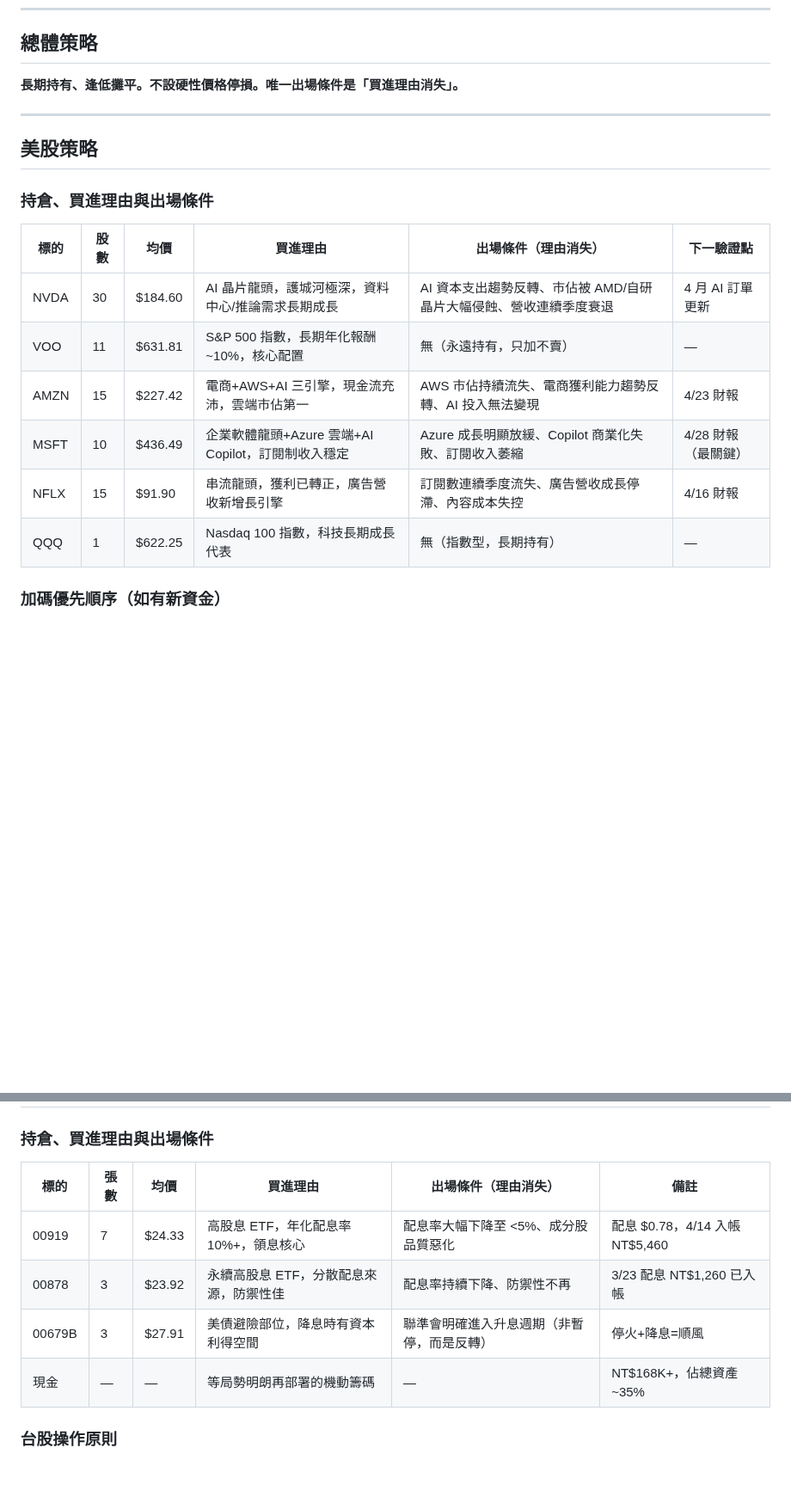
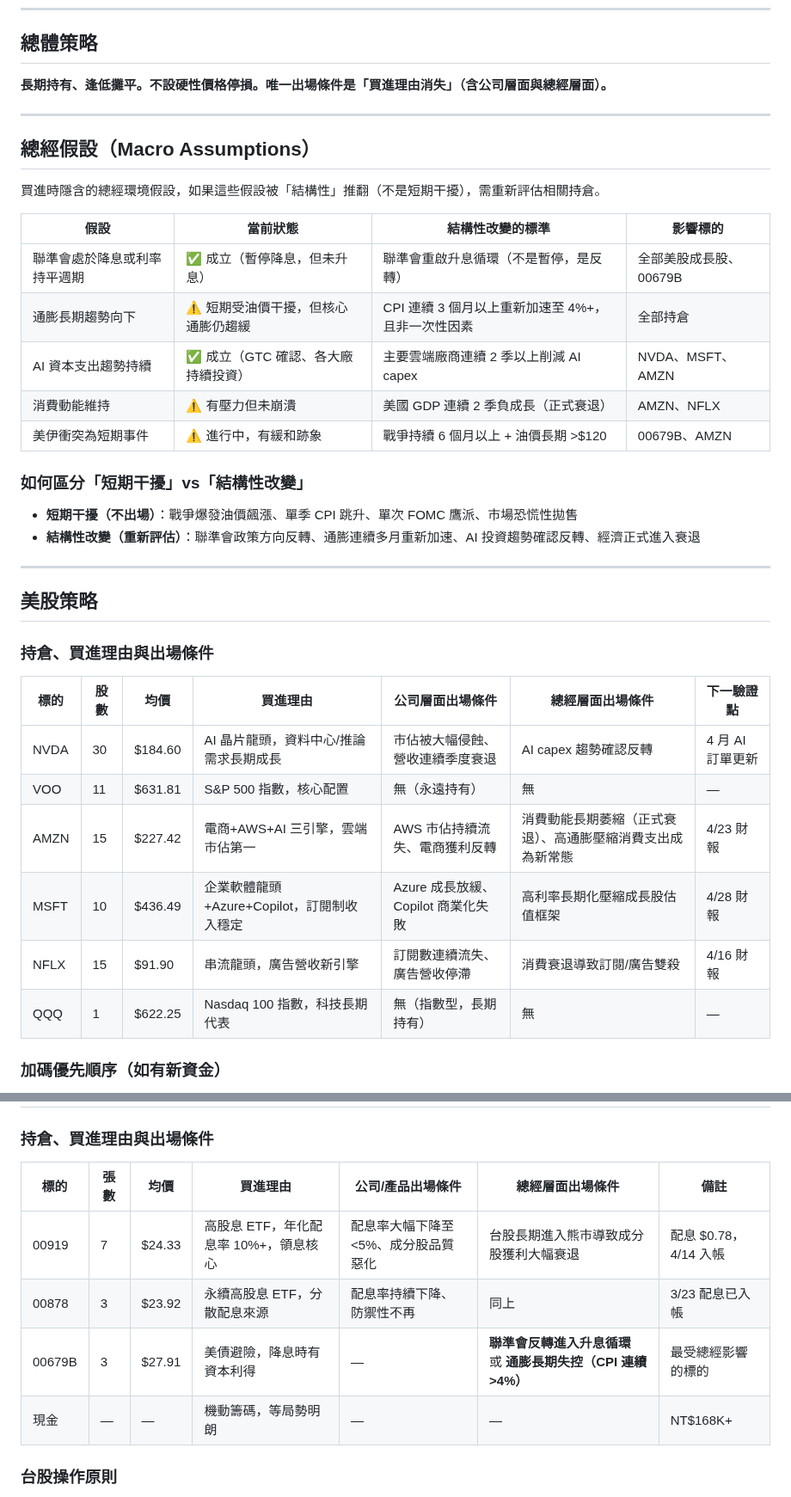
Before and after one commit to brian0502/stock, a Markdown page: current_strategy.md, 2 parts joined by grey strips. Shown at 86% size. Drawn GitHub-style; blank space fills up the shorter version.

```diff
--- a/current_strategy.md
+++ b/current_strategy.md
@@ -8,7 +8,26 @@
 
 ## 總體策略
 
-**長期持有、逢低攤平。不設硬性價格停損。唯一出場條件是「買進理由消失」。**
+**長期持有、逢低攤平。不設硬性價格停損。唯一出場條件是「買進理由消失」（含公司層面與總經層面）。**
+
+---
+
+## 總經假設（Macro Assumptions）
+
+買進時隱含的總經環境假設，如果這些假設被「結構性」推翻（不是短期干擾），需重新評估相關持倉。
+
+| 假設 | 當前狀態 | 結構性改變的標準 | 影響標的 |
+|------|---------|----------------|---------|
+| 聯準會處於降息或利率持平週期 | ✅ 成立（暫停降息，但未升息） | 聯準會重啟升息循環（不是暫停，是反轉） | 全部美股成長股、00679B |
+| 通膨長期趨勢向下 | ⚠️ 短期受油價干擾，但核心通膨仍趨緩 | CPI 連續 3 個月以上重新加速至 4%+，且非一次性因素 | 全部持倉 |
+| AI 資本支出趨勢持續 | ✅ 成立（GTC 確認、各大廠持續投資） | 主要雲端廠商連續 2 季以上削減 AI capex | NVDA、MSFT、AMZN |
+| 消費動能維持 | ⚠️ 有壓力但未崩潰 | 美國 GDP 連續 2 季負成長（正式衰退） | AMZN、NFLX |
+| 美伊衝突為短期事件 | ⚠️ 進行中，有緩和跡象 | 戰爭持續 6 個月以上 + 油價長期 >$120 | 00679B、AMZN |
+
+### 如何區分「短期干擾」vs「結構性改變」
+
+- **短期干擾（不出場）**：戰爭爆發油價飆漲、單季 CPI 跳升、單次 FOMC 鷹派、市場恐慌性拋售
+- **結構性改變（重新評估）**：聯準會政策方向反轉、通膨連續多月重新加速、AI 投資趨勢確認反轉、經濟正式進入衰退
 
 ---
 
@@ -16,14 +35,14 @@
 
 ### 持倉、買進理由與出場條件
 
-| 標的 | 股數 | 均價 | 買進理由 | 出場條件（理由消失） | 下一驗證點 |
-|------|------|------|---------|-------------------|-----------|
-| NVDA | 30 | $184.60 | AI 晶片龍頭，護城河極深，資料中心/推論需求長期成長 | AI 資本支出趨勢反轉、市佔被 AMD/自研晶片大幅侵蝕、營收連續季度衰退 | 4 月 AI 訂單更新 |
-| VOO | 11 | $631.81 | S&P 500 指數，長期年化報酬 ~10%，核心配置 | 無（永遠持有，只加不賣） | — |
-| AMZN | 15 | $227.42 | 電商+AWS+AI 三引擎，現金流充沛，雲端市佔第一 | AWS 市佔持續流失、電商獲利能力趨勢反轉、AI 投入無法變現 | 4/23 財報 |
-| MSFT | 10 | $436.49 | 企業軟體龍頭+Azure 雲端+AI Copilot，訂閱制收入穩定 | Azure 成長明顯放緩、Copilot 商業化失敗、訂閱收入萎縮 | 4/28 財報（最關鍵） |
-| NFLX | 15 | $91.90 | 串流龍頭，獲利已轉正，廣告營收新增長引擎 | 訂閱數連續季度流失、廣告營收成長停滯、內容成本失控 | 4/16 財報 |
-| QQQ | 1 | $622.25 | Nasdaq 100 指數，科技長期成長代表 | 無（指數型，長期持有） | — |
+| 標的 | 股數 | 均價 | 買進理由 | 公司層面出場條件 | 總經層面出場條件 | 下一驗證點 |
+|------|------|------|---------|----------------|----------------|-----------|
+| NVDA | 30 | $184.60 | AI 晶片龍頭，資料中心/推論需求長期成長 | 市佔被大幅侵蝕、營收連續季度衰退 | AI capex 趨勢確認反轉 | 4 月 AI 訂單更新 |
+| VOO | 11 | $631.81 | S&P 500 指數，核心配置 | 無（永遠持有） | 無 | — |
+| AMZN | 15 | $227.42 | 電商+AWS+AI 三引擎，雲端市佔第一 | AWS 市佔持續流失、電商獲利反轉 | 消費動能長期萎縮（正式衰退）、高通膨壓縮消費支出成為新常態 | 4/23 財報 |
+| MSFT | 10 | $436.49 | 企業軟體龍頭+Azure+Copilot，訂閱制收入穩定 | Azure 成長放緩、Copilot 商業化失敗 | 高利率長期化壓縮成長股估值框架 | 4/28 財報 |
+| NFLX | 15 | $91.90 | 串流龍頭，廣告營收新引擎 | 訂閱數連續流失、廣告營收停滯 | 消費衰退導致訂閱/廣告雙殺 | 4/16 財報 |
+| QQQ | 1 | $622.25 | Nasdaq 100 指數，科技長期代表 | 無（指數型，長期持有） | 無 | — |
 
 ### 加碼優先順序（如有新資金）
 
@@ -44,12 +63,12 @@
 
 ### 持倉、買進理由與出場條件
 
-| 標的 | 張數 | 均價 | 買進理由 | 出場條件（理由消失） | 備註 |
-|------|------|------|---------|-------------------|------|
-| 00919 | 7 | $24.33 | 高股息 ETF，年化配息率 10%+，領息核心 | 配息率大幅下降至 <5%、成分股品質惡化 | 配息 $0.78，4/14 入帳 NT$5,460 |
-| 00878 | 3 | $23.92 | 永續高股息 ETF，分散配息來源，防禦性佳 | 配息率持續下降、防禦性不再 | 3/23 配息 NT$1,260 已入帳 |
-| 00679B | 3 | $27.91 | 美債避險部位，降息時有資本利得空間 | 聯準會明確進入升息週期（非暫停，而是反轉） | 停火+降息=順風 |
-| 現金 | — | — | 等局勢明朗再部署的機動籌碼 | — | NT$168K+，佔總資產 ~35% |
+| 標的 | 張數 | 均價 | 買進理由 | 公司/產品出場條件 | 總經層面出場條件 | 備註 |
+|------|------|------|---------|----------------|----------------|------|
+| 00919 | 7 | $24.33 | 高股息 ETF，年化配息率 10%+，領息核心 | 配息率大幅下降至 <5%、成分股品質惡化 | 台股長期進入熊市導致成分股獲利大幅衰退 | 配息 $0.78，4/14 入帳 |
+| 00878 | 3 | $23.92 | 永續高股息 ETF，分散配息來源 | 配息率持續下降、防禦性不再 | 同上 | 3/23 配息已入帳 |
+| 00679B | 3 | $27.91 | 美債避險，降息時有資本利得 | — | **聯準會反轉進入升息循環** 或 **通膨長期失控（CPI 連續 >4%）** | 最受總經影響的標的 |
+| 現金 | — | — | 機動籌碼，等局勢明朗 | — | — | NT$168K+ |
 
 ### 台股操作原則
 - 100% 防禦型 ETF + 現金
```
Also changed, not shown: other parts of current_strategy.md (+10 -2 lines), CLAUDE.md (+16 -8 lines).
